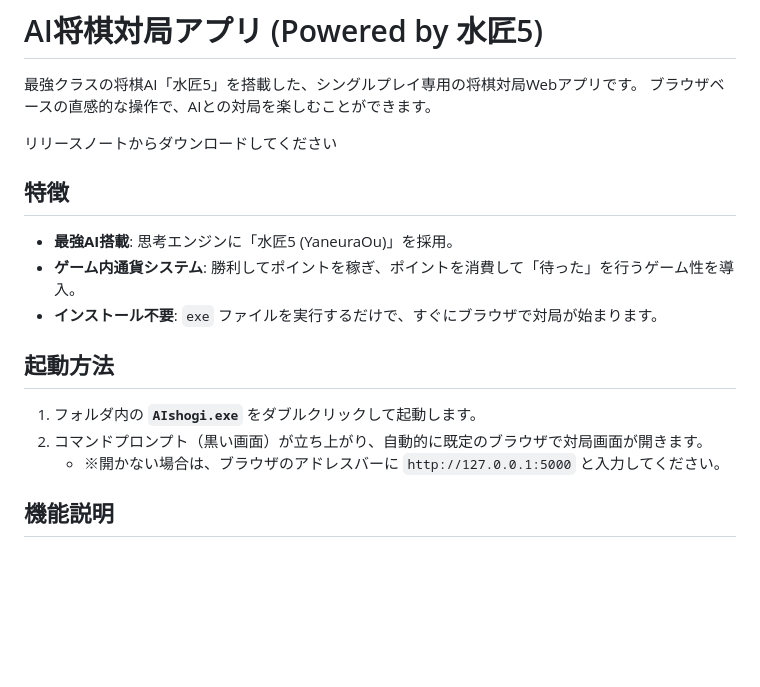
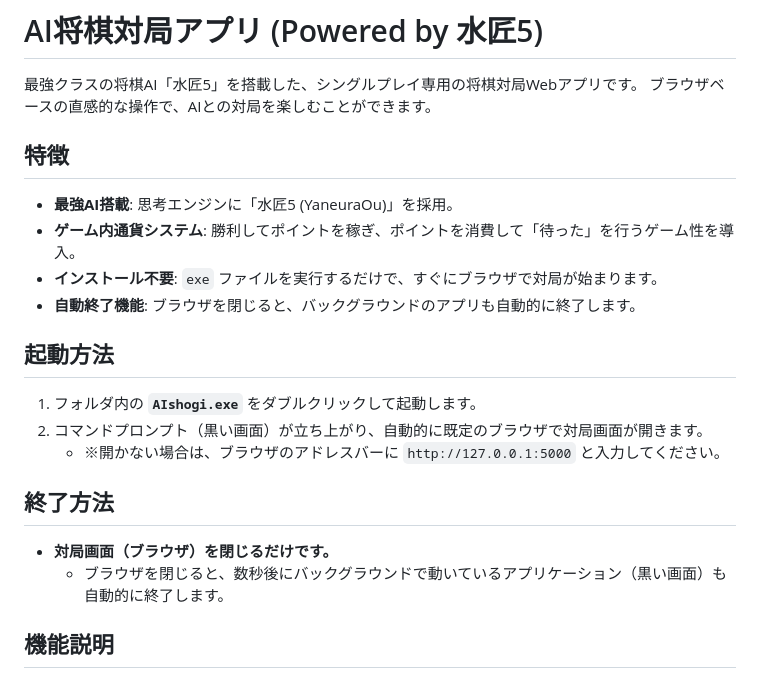
Before and after one commit to Noah-rk-830/shougi, a Markdown page: README.md, the part around one of its changes. Drawn GitHub-style; blank space fills up the shorter version.

```diff
--- a/README.md
+++ b/README.md
@@ -2,20 +2,24 @@
 
 最強クラスの将棋AI「水匠5」を搭載した、シングルプレイ専用の将棋対局Webアプリです。
 ブラウザベースの直感的な操作で、AIとの対局を楽しむことができます。
-
-リリースノートからダウンロードしてください
 
 ## 特徴
 
 * **最強AI搭載**: 思考エンジンに「水匠5 (YaneuraOu)」を採用。
 * **ゲーム内通貨システム**: 勝利してポイントを稼ぎ、ポイントを消費して「待った」を行うゲーム性を導入。
 * **インストール不要**: `exe` ファイルを実行するだけで、すぐにブラウザで対局が始まります。
+* **自動終了機能**: ブラウザを閉じると、バックグラウンドのアプリも自動的に終了します。
 
 ## 起動方法
 
 1.  フォルダ内の **`AIshogi.exe`** をダブルクリックして起動します。
 2.  コマンドプロンプト（黒い画面）が立ち上がり、自動的に既定のブラウザで対局画面が開きます。
     * ※開かない場合は、ブラウザのアドレスバーに `http://127.0.0.1:5000` と入力してください。
+
+## 終了方法
+
+* **対局画面（ブラウザ）を閉じるだけです。**
+    * ブラウザを閉じると、数秒後にバックグラウンドで動いているアプリケーション（黒い画面）も自動的に終了します。
 
 ## 機能説明
 
```
Also changed, not shown: other parts of README.md (+0 -1 lines).
